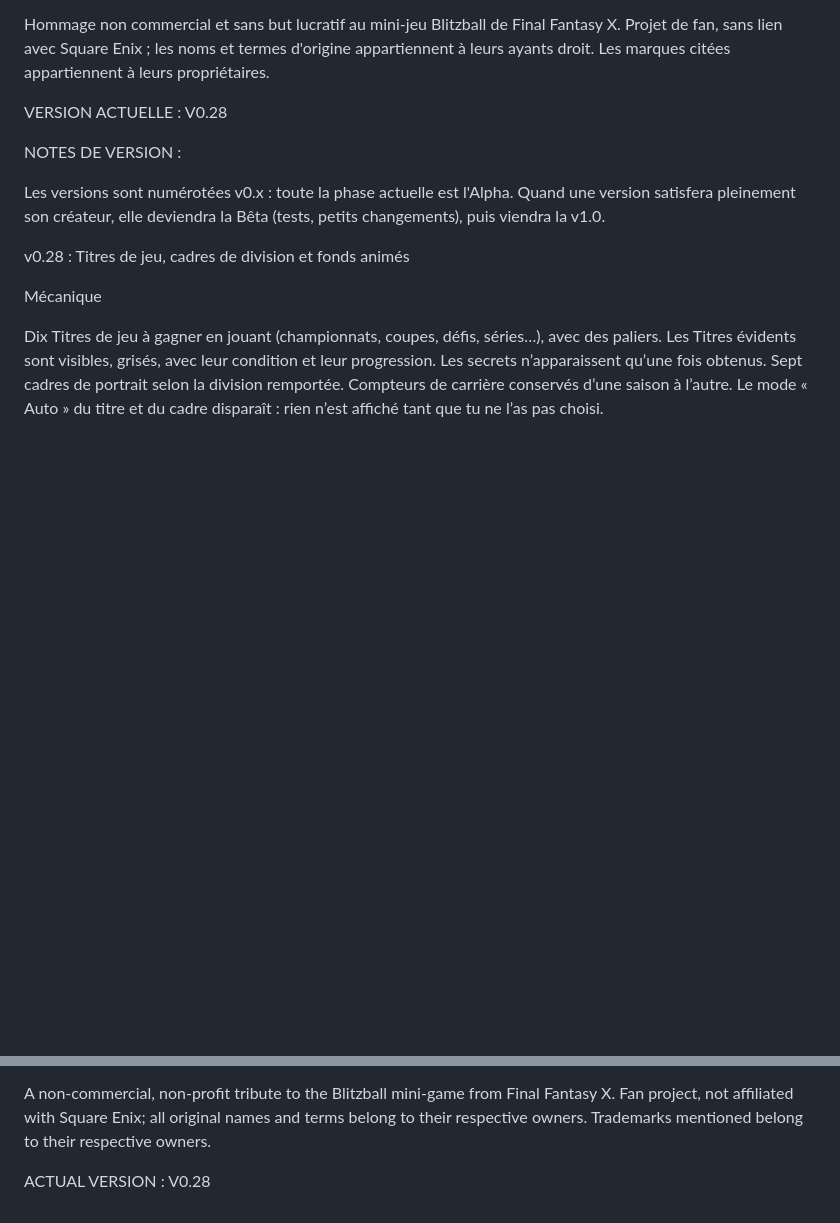
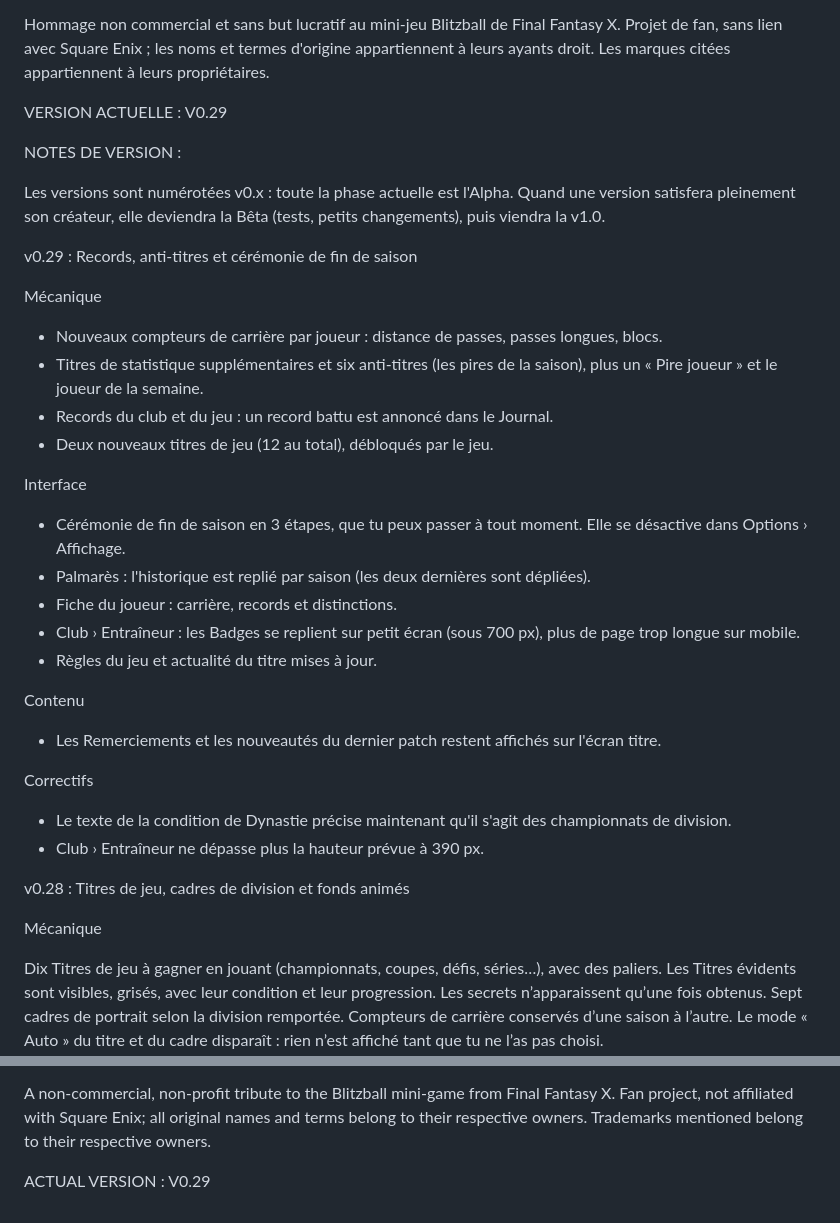
Before and after one commit to RavagedKing/blitz-manager, a Markdown page: README.md, 2 parts joined by grey strips. Rendered like a GitHub page; blank space fills up the shorter version.

Commit message:
Update README.md
Update v0.29 : version label + patchnote FR

```diff
--- a/README.md
+++ b/README.md
@@ -11,13 +11,37 @@ Jouer : https://ravagedking.github.io/blitz-manager/
 Hommage non commercial et sans but lucratif au mini-jeu Blitzball de Final Fantasy X.
 Projet de fan, sans lien avec Square Enix ; les noms et termes d'origine appartiennent à leurs ayants droit. Les marques citées appartiennent à leurs propriétaires.
 
-VERSION ACTUELLE : V0.28
+VERSION ACTUELLE : V0.29
 
 
 
 NOTES DE VERSION :
 
 Les versions sont numérotées v0.x : toute la phase actuelle est l'Alpha. Quand une version satisfera pleinement son créateur, elle deviendra la Bêta (tests, petits changements), puis viendra la v1.0.
+
+
+
+v0.29 : Records, anti-titres et cérémonie de fin de saison
+
+Mécanique
+- Nouveaux compteurs de carrière par joueur : distance de passes, passes longues, blocs.
+- Titres de statistique supplémentaires et six anti-titres (les pires de la saison), plus un « Pire joueur » et le joueur de la semaine.
+- Records du club et du jeu : un record battu est annoncé dans le Journal.
+- Deux nouveaux titres de jeu (12 au total), débloqués par le jeu.
+
+Interface
+- Cérémonie de fin de saison en 3 étapes, que tu peux passer à tout moment. Elle se désactive dans Options › Affichage.
+- Palmarès : l'historique est replié par saison (les deux dernières sont dépliées).
+- Fiche du joueur : carrière, records et distinctions.
+- Club › Entraîneur : les Badges se replient sur petit écran (sous 700 px), plus de page trop longue sur mobile.
+- Règles du jeu et actualité du titre mises à jour.
+
+Contenu
+- Les Remerciements et les nouveautés du dernier patch restent affichés sur l'écran titre.
+
+Correctifs
+- Le texte de la condition de Dynastie précise maintenant qu'il s'agit des championnats de division.
+- Club › Entraîneur ne dépasse plus la hauteur prévue à 390 px.
 
 v0.28 : Titres de jeu, cadres de division et fonds animés
 
@@ -282,4 +306,4 @@ Play: https://ravagedking.github.io/blitz-manager/
 A non-commercial, non-profit tribute to the Blitzball mini-game from Final Fantasy X.
 Fan project, not affiliated with Square Enix; all original names and terms belong to their respective owners. Trademarks mentioned belong to their respective owners.
 
-ACTUAL VERSION : V0.28
+ACTUAL VERSION : V0.29
```
